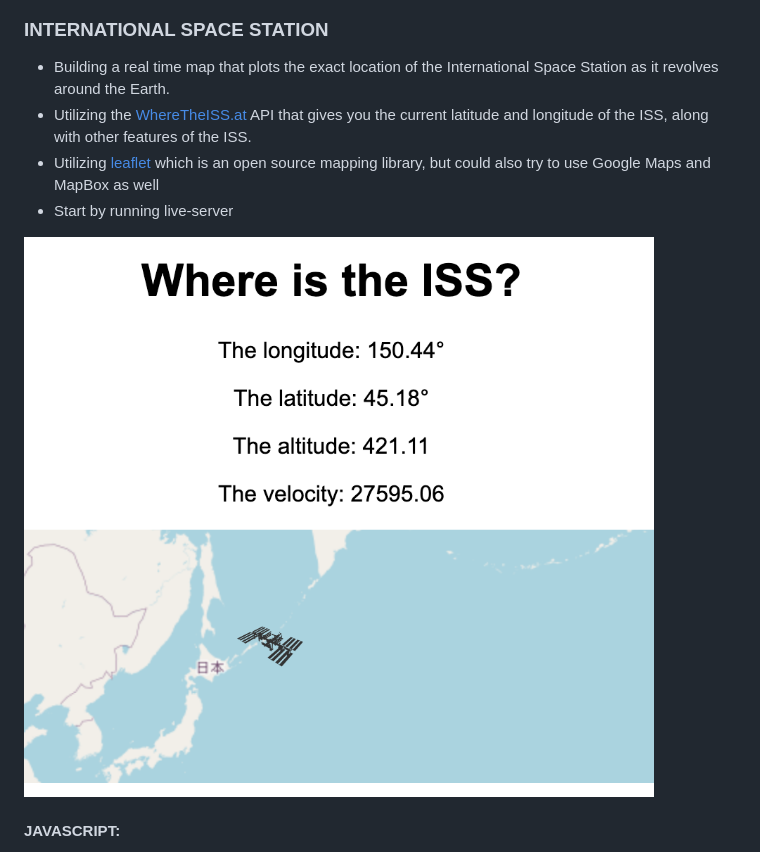
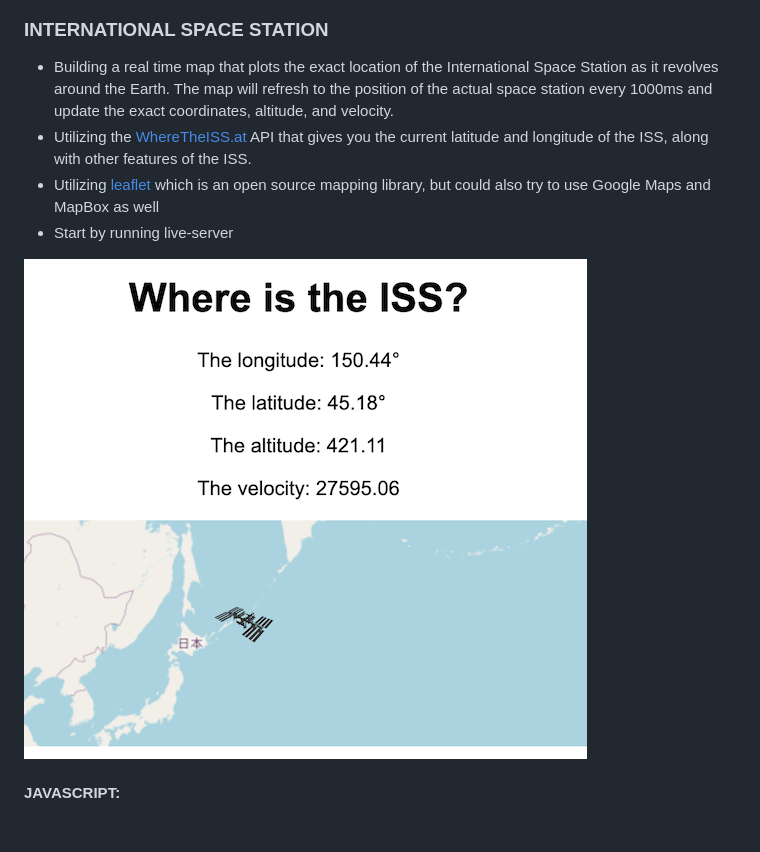
Before and after one commit to vincehacks/JavaScript-JQuery, a Markdown page: README.md, the part around the change. Rendered like a GitHub page; pictures changed too: space-station/FinalProduct.png; blank space fills up the shorter version.

```diff
--- a/README.md
+++ b/README.md
@@ -23,7 +23,9 @@ Practicing basic functionality of JS and/or JQuery
 ### INTERNATIONAL SPACE STATION
 
 - Building a real time map that plots the exact location of the International
-  Space Station as it revolves around the Earth.
+  Space Station as it revolves around the Earth. The map will refresh to the
+  position of the actual space station every 1000ms and update the exact
+  coordinates, altitude, and velocity.
 - Utilizing the [WhereTheISS.at](https://wheretheiss.at/w/developer) API that
   gives you the current latitude and longitude of the ISS, along with other
   features of the ISS.
```
